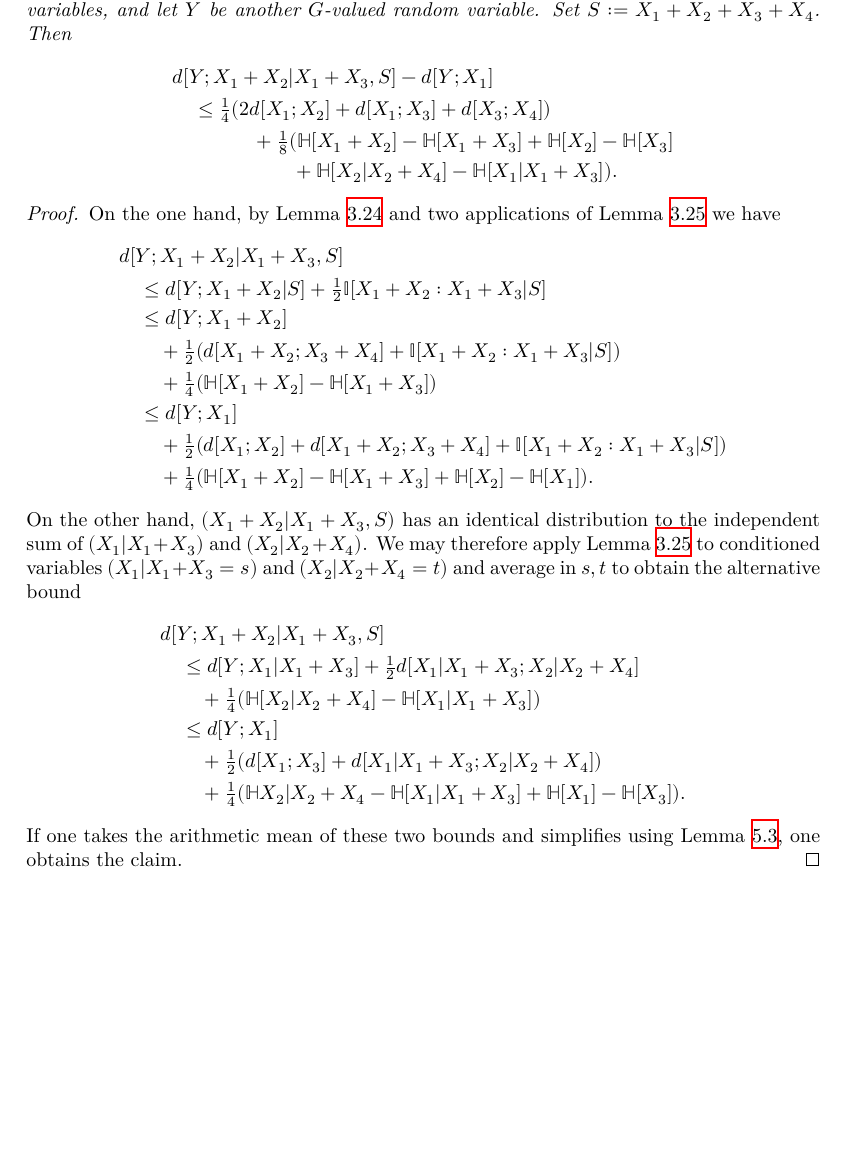
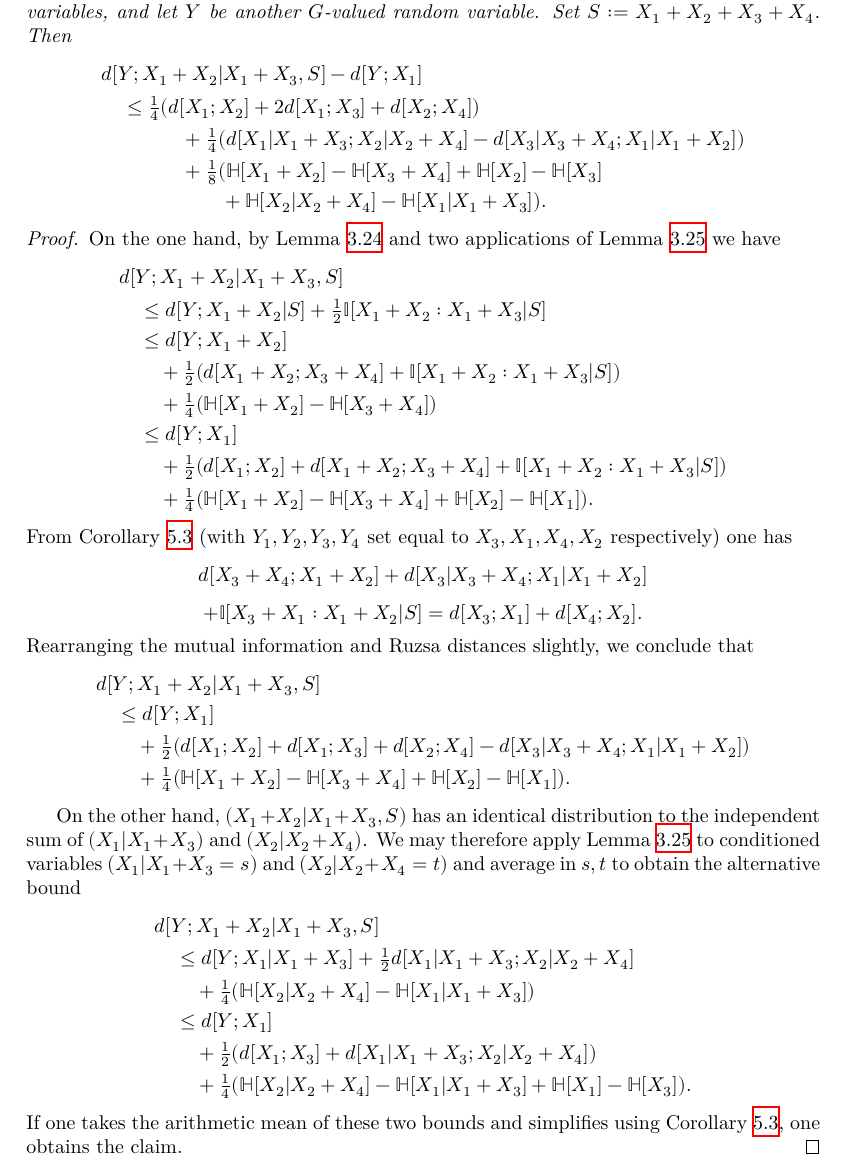
Before and after one commit to teorth/pfr, a LaTeX thesis (blueprint/src/print.tex, which reads blueprint/src/chapter/improved_exponent.tex): part of page 32 of 39, cut so that both start at the same text, the shorter picture padded with empty space. Compiled offline with XeLaTeX.

Commit message:
Fix blueprint

```diff
--- a/blueprint/src/chapter/improved_exponent.tex
+++ b/blueprint/src/chapter/improved_exponent.tex
@@ -85,8 +85,9 @@ To control the expressions in the right-hand side of this lemma we need a genera
 \begin{lemma}[General inequality]\label{gen-ineq}\lean{gen_ineq} \leanok Let $X_1, X_2, X_3, X_4$ be independent $G$-valued random variables, and let $Y$ be another $G$-valued random variable.  Set $S := X_1+X_2+X_3+X_4$. Then
   \begin{align*}
     &  d[Y; X_1+X_2|X_1 + X_3, S] - d[Y; X_1] \\
-    &\quad \leq \tfrac{1}{4} (2d[X_1;X_2] + d[X_1;X_3] + d[X_3;X_4])\\
-    &\qquad \qquad + \tfrac{1}{8} (\bbH[X_1+X_2] - \bbH[X_1+X_3] + \bbH[X_2] - \bbH[X_3]\\
+    &\quad \leq \tfrac{1}{4} (d[X_1;X_2] + 2d[X_1;X_3] + d[X_2;X_4])\\
+    &\qquad \qquad + \tfrac{1}{4} (d[X_1|X_1+X_3;X_2|X_2+X_4] - d[X_3|X_3+X_4; X_1|X_1+X_2])\\
+    &\qquad \qquad + \tfrac{1}{8} (\bbH[X_1+X_2] - \bbH[X_3+X_4] + \bbH[X_2] - \bbH[X_3]\\
     &\qquad \qquad \qquad + \bbH[X_2|X_2+X_4] - \bbH[X_1|X_1+X_3]).
 \end{align*}
 \end{lemma}
@@ -98,12 +99,25 @@ To control the expressions in the right-hand side of this lemma we need a genera
   &\quad \leq d[Y;X_1+X_2|S] + \tfrac{1}{2} \bbI[X_1 + X_2 : X_1 + X_3|S] \\
   &\quad \leq d[Y;X_1+X_2]\\
   &\qquad + \tfrac{1}{2} (d[X_1+X_2;X_3+X_4] + \bbI[X_1 + X_2 : X_1 + X_3|S])\\
-  &\qquad + \tfrac{1}{4} (\bbH[X_1+X_2] - \bbH[X_1+X_3])\\
+  &\qquad + \tfrac{1}{4} (\bbH[X_1+X_2] - \bbH[X_3+X_4])\\
   &\quad \leq d[Y;X_1] \\
   &\qquad + \tfrac{1}{2} (d[X_1;X_2] + d[X_1+X_2;X_3+X_4] + \bbI[X_1 + X_2 : X_1 + X_3|S])\\
-  &\qquad + \tfrac{1}{4} (\bbH[X_1+X_2] - \bbH[X_1+X_3] + \bbH[X_2] - \bbH[X_1]).
+  &\qquad + \tfrac{1}{4} (\bbH[X_1+X_2] - \bbH[X_3+X_4] + \bbH[X_2] - \bbH[X_1]).
   \end{align*}
-On the other hand, $(X_1+X_2|X_1 + X_3, S)$ has an identical distribution to the independent sum of $(X_1|X_1+X_3)$ and $(X_2|X_2+X_4)$.  We may therefore apply Lemma \ref{first-useful} to conditioned variables $(X_1|X_1+X_3=s)$ and $(X_2|X_2+X_4=t)$ and average in $s,t$ to
+  From Corollary \ref{cor-fibre} (with $Y_1,Y_2,Y_3,Y_4$ set equal to $X_3, X_1, X_4, X_2$ respectively) one has
+  $$ d[X_3+X_4; X_1+X_2] + d[X_3|X_3+X_4; X_1|X_1+X_2] $$
+  $$ + \bbI[X_3 + X_1 : X_1 + X_2|S] = d[X_3;X_1] + d[X_4;X_2].$$
+Rearranging the mutual information and Ruzsa distances slightly, we conclude that
+\begin{align*}
+  &d[Y;X_1+X_2|X_1 + X_3, S] \\
+  &\quad \leq d[Y;X_1] \\
+  &\qquad + \tfrac{1}{2} (d[X_1;X_2] + d[X_1;X_3] + d[X_2;X_4] - d[X_3|X_3+X_4; X_1|X_1+X_2])\\
+  &\qquad + \tfrac{1}{4} (\bbH[X_1+X_2] - \bbH[X_3+X_4] + \bbH[X_2] - \bbH[X_1]).
+  \end{align*}
+
+
+
+  On the other hand, $(X_1+X_2|X_1 + X_3, S)$ has an identical distribution to the independent sum of $(X_1|X_1+X_3)$ and $(X_2|X_2+X_4)$.  We may therefore apply Lemma \ref{first-useful} to conditioned variables $(X_1|X_1+X_3=s)$ and $(X_2|X_2+X_4=t)$ and average in $s,t$ to
   obtain the alternative bound
   \begin{align*}
   &  d[Y;X_1+X_2|X_1 + X_3, S] \\
@@ -111,9 +125,9 @@ On the other hand, $(X_1+X_2|X_1 + X_3, S)$ has an identical distribution to the
   &\qquad + \tfrac{1}{4} (\bbH[X_2|X_2+X_4] - \bbH[X_1|X_1+X_3]) \\
   &\quad  \leq d[Y;X_1] \\
   &\qquad + \tfrac{1}{2} (d[X_1;X_3] + d[X_1|X_1+X_3;X_2|X_2+X_4])\\
-  &\qquad + \tfrac{1}{4} (\bbH{X_2|X_2+X_4} - \bbH[X_1|X_1+X_3] + \bbH[X_1] - \bbH[X_3]).
+  &\qquad + \tfrac{1}{4} (\bbH[X_2|X_2+X_4] - \bbH[X_1|X_1+X_3] + \bbH[X_1] - \bbH[X_3]).
   \end{align*}
-  If one takes the arithmetic mean of these two bounds and simplifies using Lemma \ref{cor-fibre}, one obtains the claim.
+  If one takes the arithmetic mean of these two bounds and simplifies using Corollary \ref{cor-fibre}, one obtains the claim.
 \end{proof}
 
 Returning to our specific situation, we now have
```
